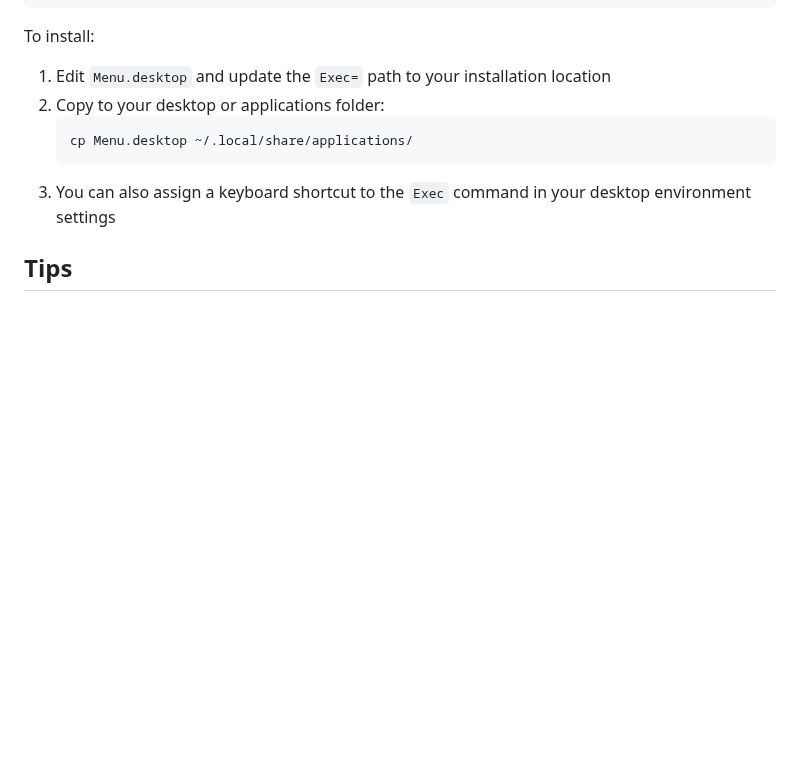
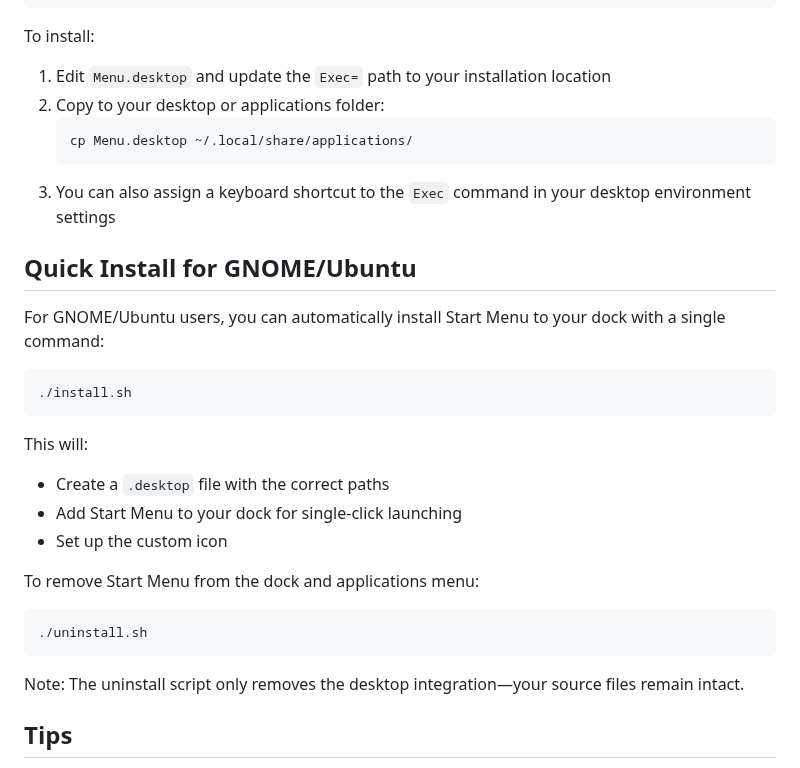
Before and after one commit to Clay-Ferguson/start-menu, a Markdown page: README.md, the part around the change. Rendered like a GitHub page; blank space fills up the shorter version.

Commit message:
adding install/uninstall script

````diff
--- a/README.md
+++ b/README.md
@@ -101,6 +101,27 @@ To install:
    ```
 3. You can also assign a keyboard shortcut to the `Exec` command in your desktop environment settings
 
+## Quick Install for GNOME/Ubuntu
+
+For GNOME/Ubuntu users, you can automatically install Start Menu to your dock with a single command:
+
+```bash
+./install.sh
+```
+
+This will:
+- Create a `.desktop` file with the correct paths
+- Add Start Menu to your dock for single-click launching
+- Set up the custom icon
+
+To remove Start Menu from the dock and applications menu:
+
+```bash
+./uninstall.sh
+```
+
+Note: The uninstall script only removes the desktop integration—your source files remain intact.
+
 ## Tips
 
 - **Quick access**: Bind `start-menu.py` to a keyboard shortcut or mouse gesture for instant access
````
Also changed, not shown: start-menu.png (added), 3 other files.
